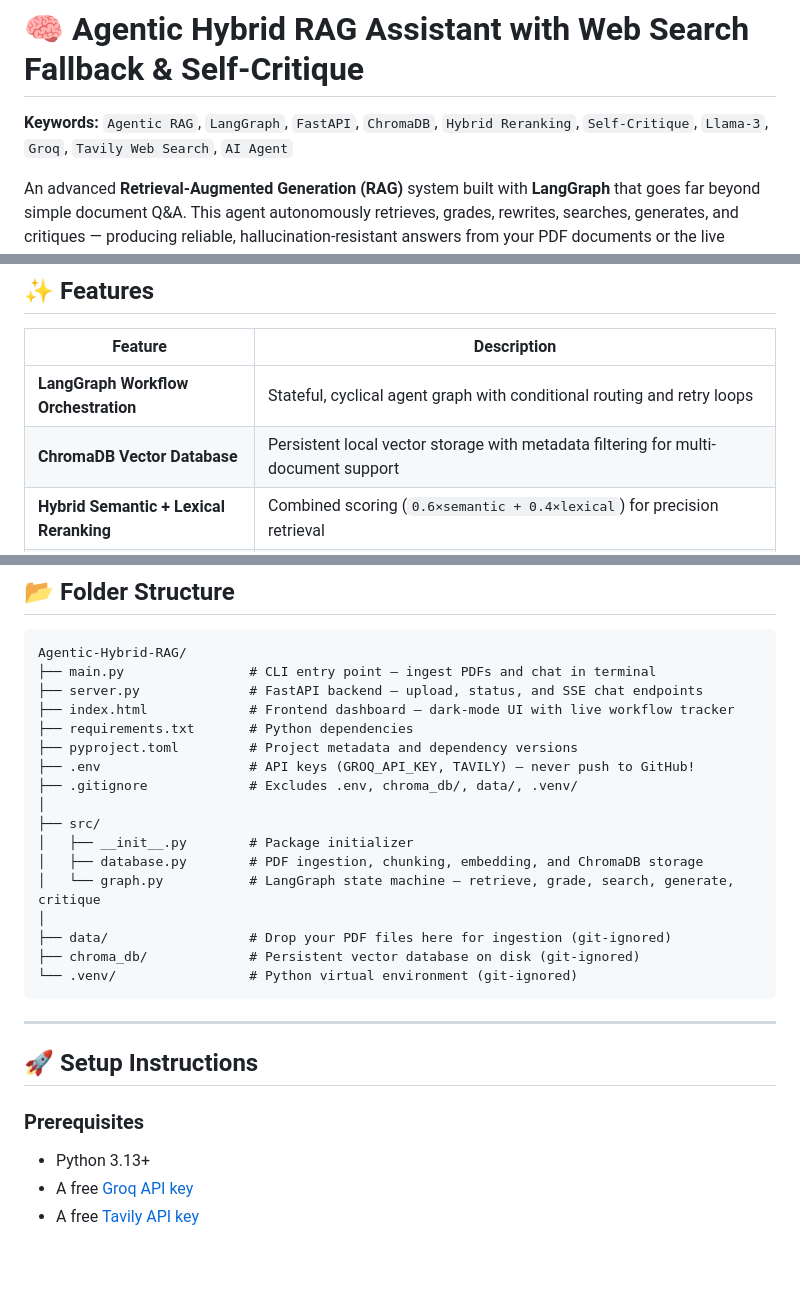
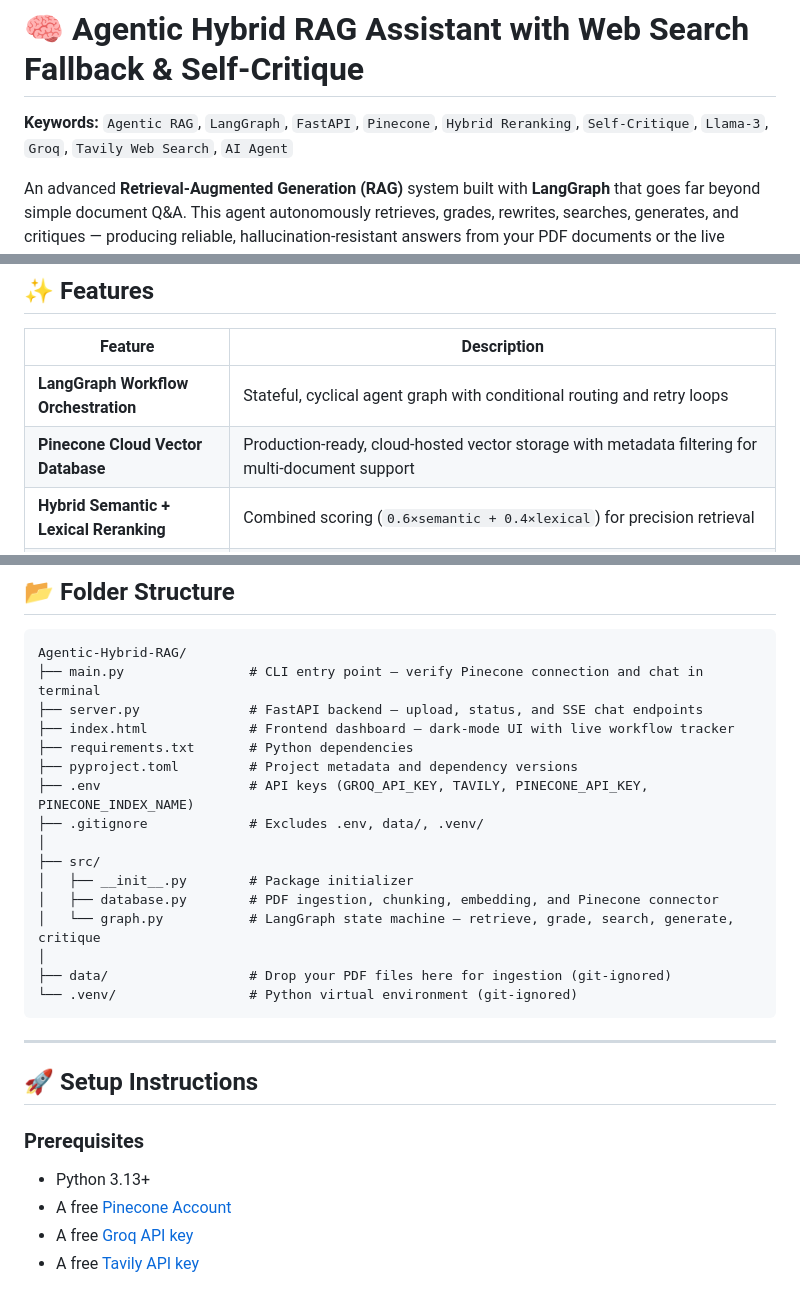
Before and after one commit to paras-the-coder/Agentic-Hybrid-RAG, a Markdown page: README.md, 3 parts joined by grey strips. Rendered like a GitHub page; blank space fills up the shorter version.

````diff
--- a/README.md
+++ b/README.md
@@ -1,6 +1,6 @@
 # 🧠 Agentic Hybrid RAG Assistant with Web Search Fallback & Self-Critique
 
-**Keywords:** `Agentic RAG`, `LangGraph`, `FastAPI`, `ChromaDB`, `Hybrid Reranking`, `Self-Critique`, `Llama-3`, `Groq`, `Tavily Web Search`, `AI Agent`
+**Keywords:** `Agentic RAG`, `LangGraph`, `FastAPI`, `Pinecone`, `Hybrid Reranking`, `Self-Critique`, `Llama-3`, `Groq`, `Tavily Web Search`, `AI Agent`
 
 An advanced **Retrieval-Augmented Generation (RAG)** system built with **LangGraph** that goes far beyond simple document Q&A. This agent autonomously retrieves, grades, rewrites, searches, generates, and critiques — producing reliable, hallucination-resistant answers from your PDF documents or the live internet.
 
@@ -110,7 +110,7 @@ The core of this system is a **LangGraph state machine** — a directed graph wh
 | Feature | Description |
 |---|---|
 | **LangGraph Workflow Orchestration** | Stateful, cyclical agent graph with conditional routing and retry loops |
-| **ChromaDB Vector Database** | Persistent local vector storage with metadata filtering for multi-document support |
+| **Pinecone Cloud Vector Database** | Production-ready, cloud-hosted vector storage with metadata filtering for multi-document support |
 | **Hybrid Semantic + Lexical Reranking** | Combined scoring (`0.6×semantic + 0.4×lexical`) for precision retrieval |
 | **Tavily Web Search Fallback** | Automatic fallback to live internet search when PDF context is insufficient |
 | **Query Rewriting** | LLM-powered query transformation for optimized web search results |
@@ -144,21 +144,20 @@ The core of this system is a **LangGraph state machine** — a directed graph wh
 
 ```
 Agentic-Hybrid-RAG/
-├── main.py                # CLI entry point — ingest PDFs and chat in terminal
+├── main.py                # CLI entry point — verify Pinecone connection and chat in terminal
 ├── server.py              # FastAPI backend — upload, status, and SSE chat endpoints
 ├── index.html             # Frontend dashboard — dark-mode UI with live workflow tracker
 ├── requirements.txt       # Python dependencies
 ├── pyproject.toml         # Project metadata and dependency versions
-├── .env                   # API keys (GROQ_API_KEY, TAVILY) — never push to GitHub!
-├── .gitignore             # Excludes .env, chroma_db/, data/, .venv/
+├── .env                   # API keys (GROQ_API_KEY, TAVILY, PINECONE_API_KEY, PINECONE_INDEX_NAME)
+├── .gitignore             # Excludes .env, data/, .venv/
 │
 ├── src/
 │   ├── __init__.py        # Package initializer
-│   ├── database.py        # PDF ingestion, chunking, embedding, and ChromaDB storage
+│   ├── database.py        # PDF ingestion, chunking, embedding, and Pinecone connector
 │   └── graph.py           # LangGraph state machine — retrieve, grade, search, generate, critique
 │
 ├── data/                  # Drop your PDF files here for ingestion (git-ignored)
-├── chroma_db/             # Persistent vector database on disk (git-ignored)
 └── .venv/                 # Python virtual environment (git-ignored)
 ```
 
@@ -168,6 +167,7 @@ Agentic-Hybrid-RAG/
 
 ### Prerequisites
 - Python 3.13+
+- A free [Pinecone Account](https://app.pinecone.io/)
 - A free [Groq API key](https://console.groq.com/)
 - A free [Tavily API key](https://tavily.com/)
 
````
Also changed, not shown: other parts of README.md (+75 -77 lines).
